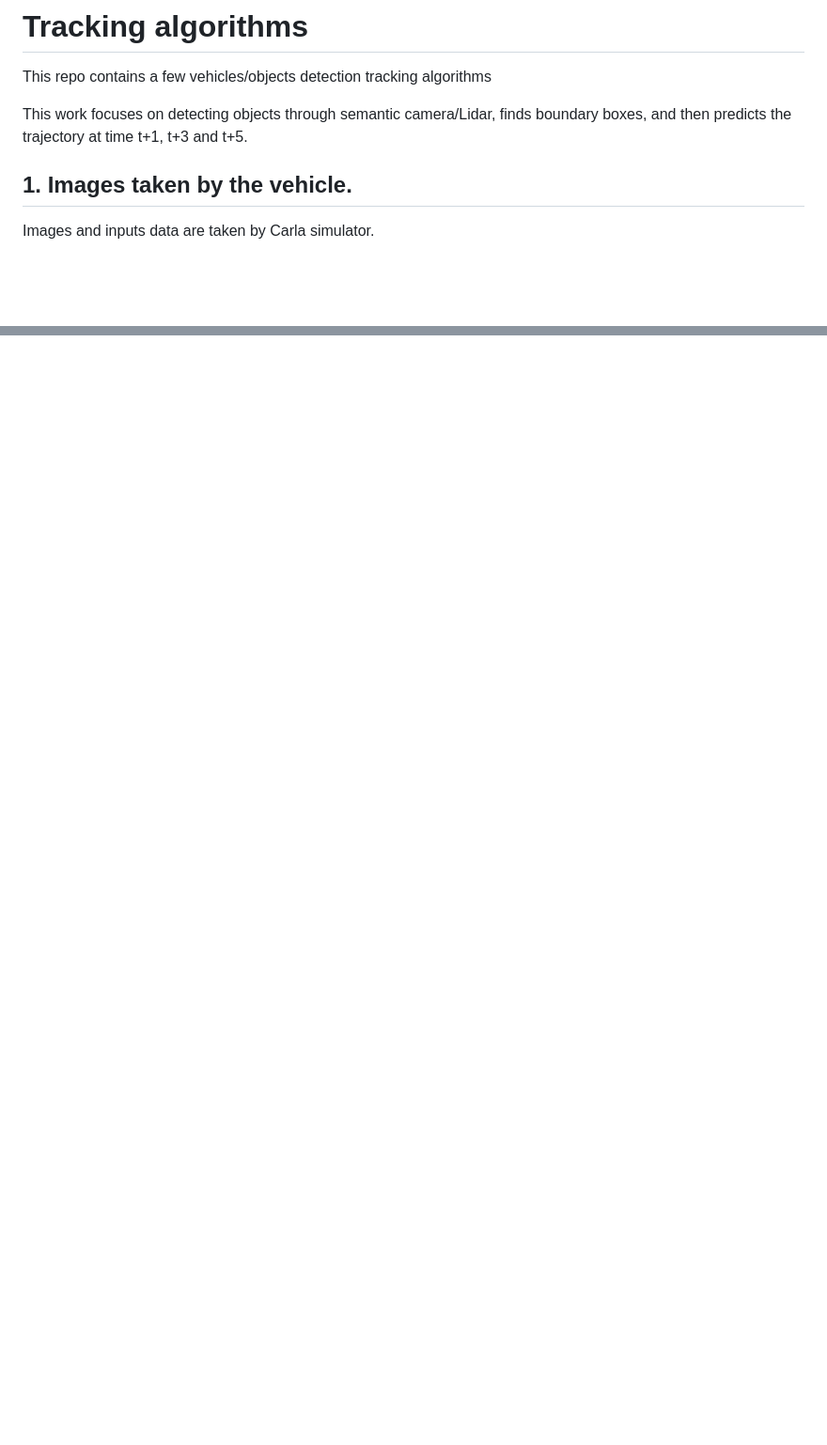
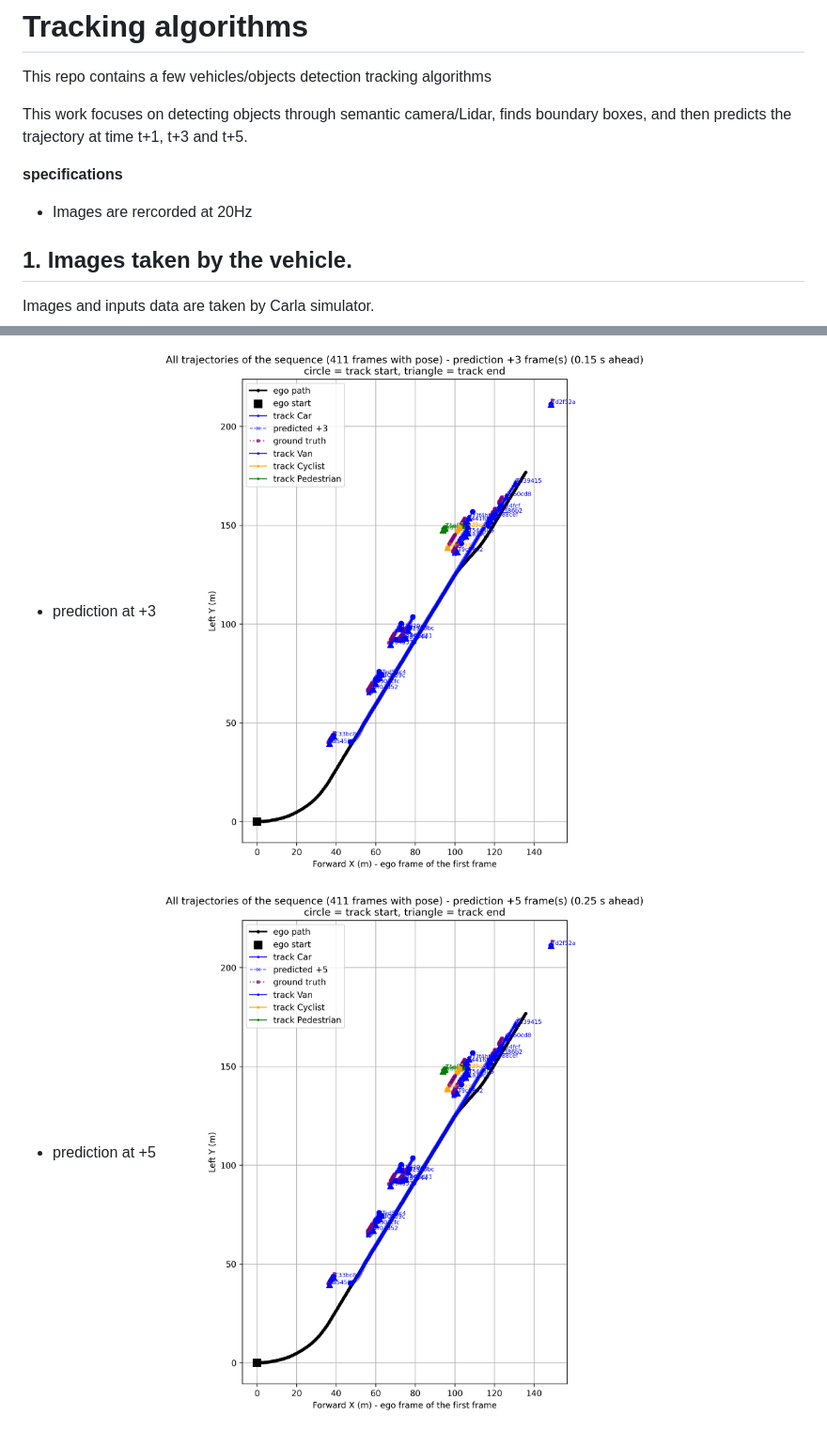
Before and after one commit to ybouilla/tracking, a Markdown page: readme.md, 2 parts joined by grey strips. Shown at 94% size. Drawn GitHub-style; pictures changed too: imgs_readme/img_aggregated_trajectories_pred_+3.png (added), imgs_readme/img_aggregated_trajectories_pred_+5.png (added); blank space fills up the shorter version.

```diff
--- a/readme.md
+++ b/readme.md
@@ -5,6 +5,10 @@ This repo contains a few vehicles/objects detection tracking algorithms
 
 
 This work focuses on detecting objects through semantic camera/Lidar, finds boundary boxes, and then predicts the trajectory at time t+1, t+3 and t+5.
+
+**specifications**
+
+- Images are rercorded at 20Hz
 
 ## 1. Images taken by the vehicle.
 Images and inputs data are taken by Carla simulator.
@@ -33,0 +52,5 @@ Below a representation of vehicle detection
+- prediction at +3
+![img8](./imgs_readme/img_aggregated_trajectories_pred_+3.png)
+
+- prediction at +5
+![img9](./imgs_readme/img_aggregated_trajectories_pred_+5.png)
```
Also changed, not shown: other parts of readme.md (+15 -1 lines), imgs_readme/img_aggregated_trajectories_pred_+1.png (added), imgs_readme/img_all_error_plot.png (added).
